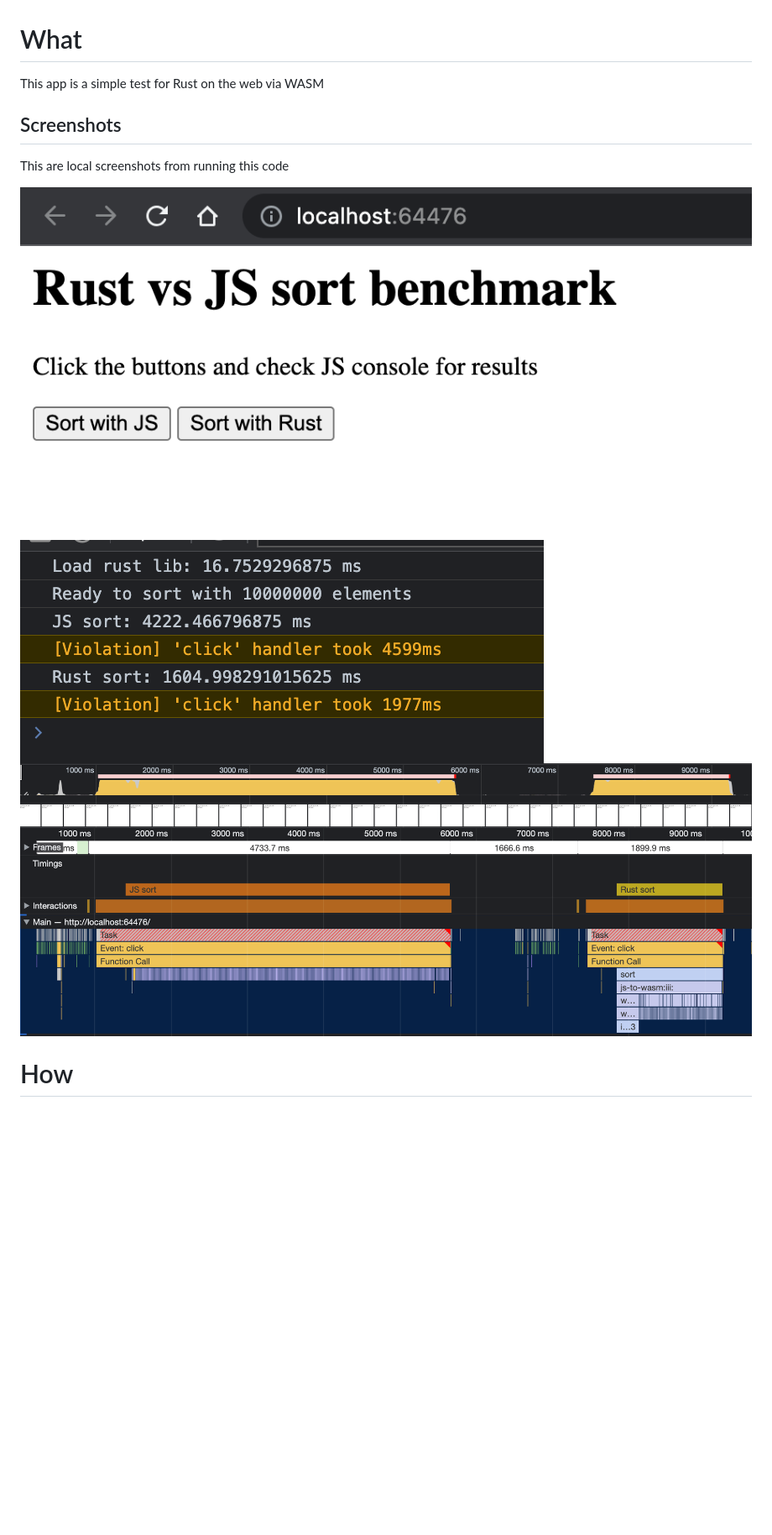
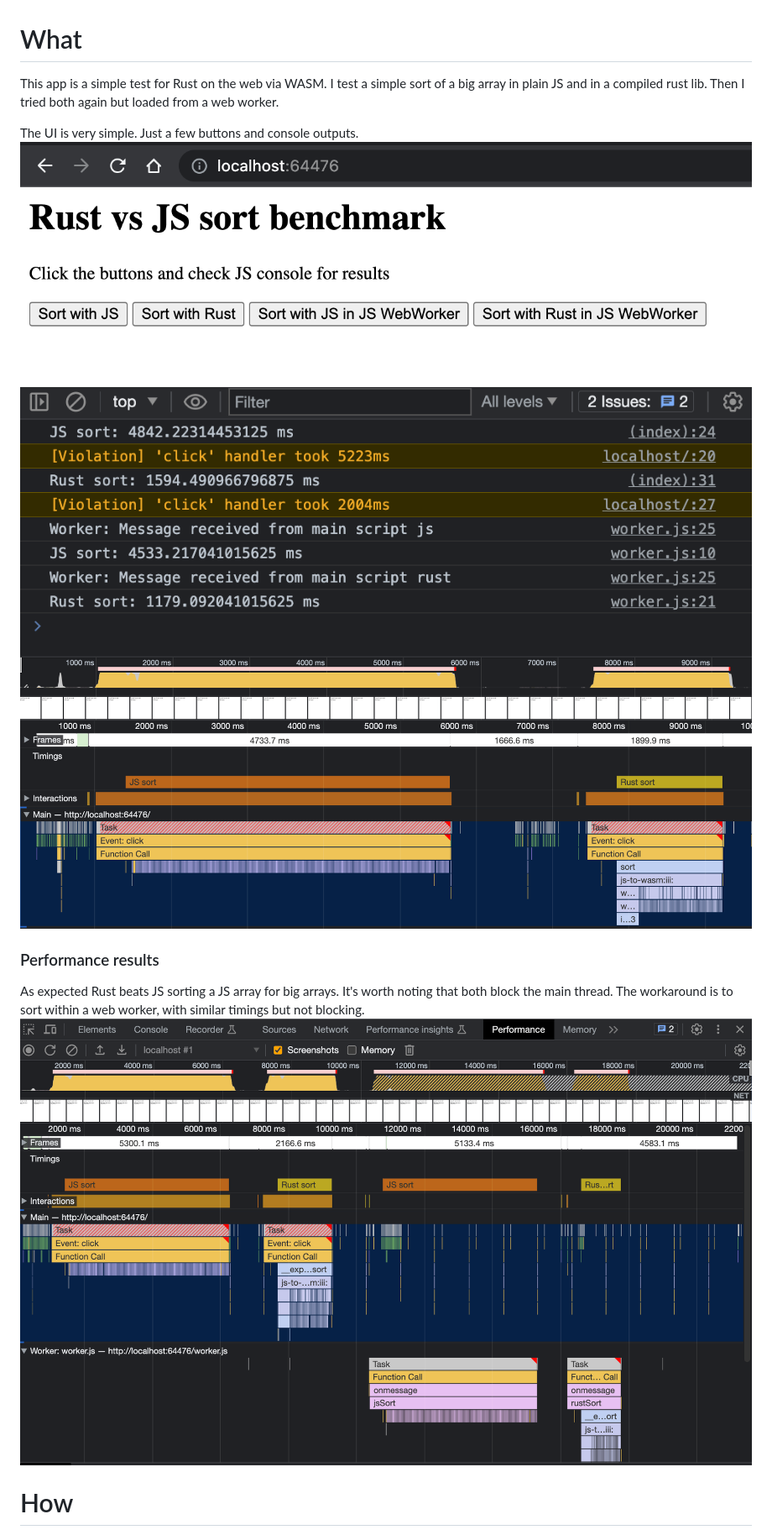
Before and after one commit to suelopoder/rust-wasm-test, a Markdown page: Readme.md, the part around the change printed below. Shown: that part at 84% size. GitHub-like rendering; pictures changed too: assets/main-thread-vs-worker.png (added), assets/wasm-rust-console.png, assets/wasm-rust-ui.png; blank space fills up the shorter version.

Commit message:
Added WebWorker version. Improve docs.

```diff
--- a/Readme.md
+++ b/Readme.md
@@ -1,14 +1,18 @@
 # What
 
-This app is a simple test for Rust on the web via WASM
+This app is a simple test for Rust on the web via WASM.
+I test a simple sort of a big array in plain JS and in a compiled rust lib. Then I tried both again but loaded from a web worker.
 
-## Screenshots
+The UI is very simple. Just a few buttons and console outputs.
+![UI](/assets/wasm-rust-ui.png)
 
-This are local screenshots from running this code
-
-![UI](/assets/wasm-rust-ui.png)
 ![Chrome timing console output](/assets/wasm-rust-console.png)
 ![Chrome performance recording](/assets/wasm-rust-perf.png)
 
+### Performance results
+As expected Rust beats JS sorting a JS array for big arrays. It's worth noting that both block the main thread. The workaround is to sort within a web worker, with similar timings but not blocking.
+![Results](/assets/main-thread-vs-worker.png)
+
+
 # How
 
```
Also changed, not shown: other parts of Readme.md (+8 -2 lines), 3 other files.
